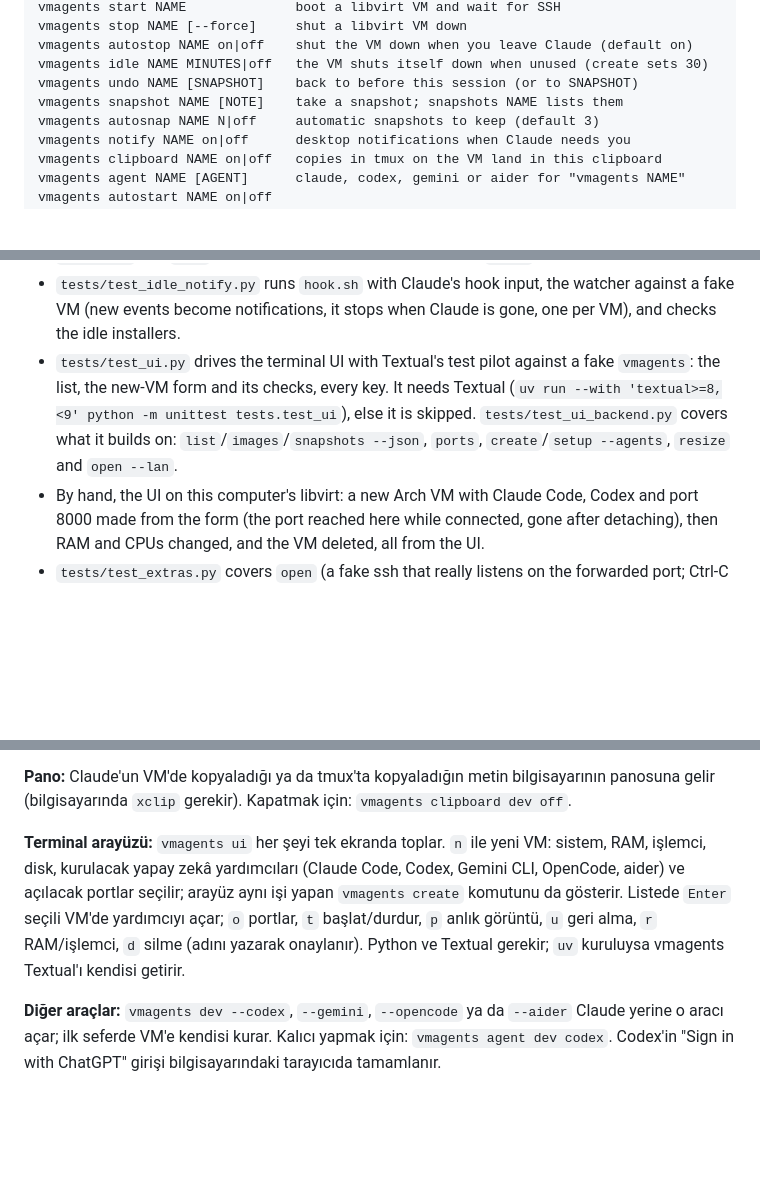
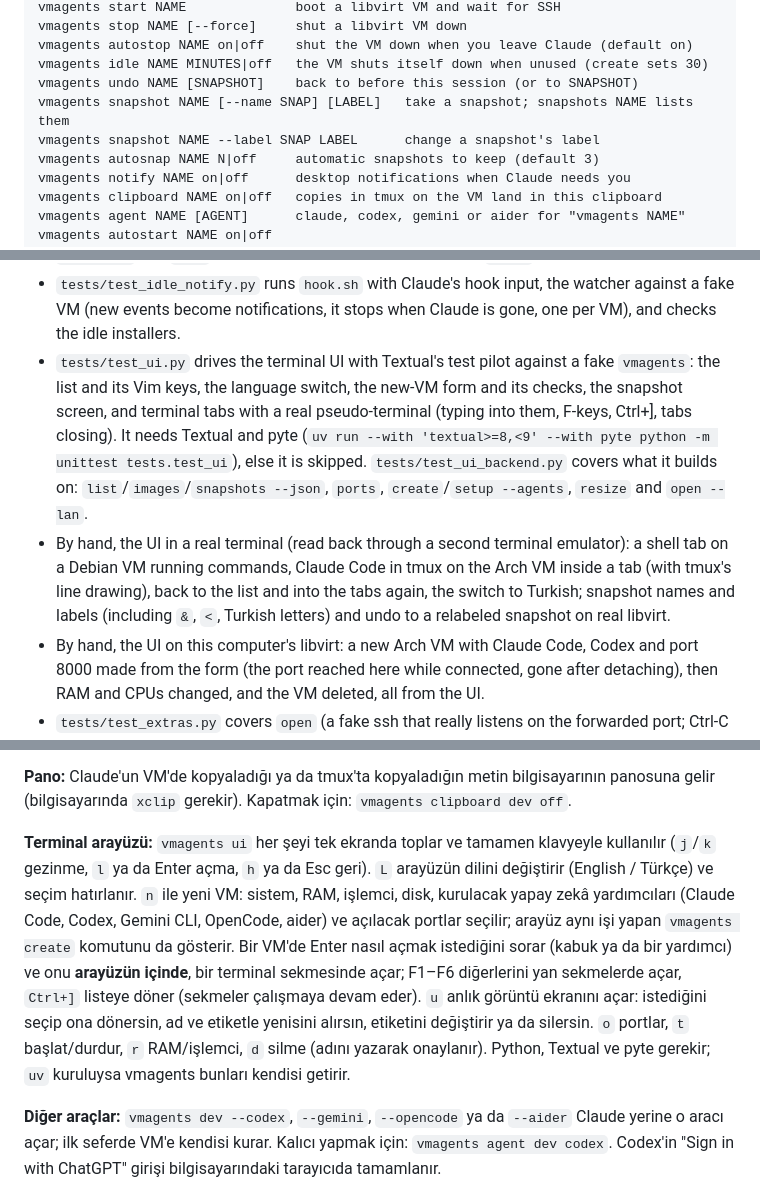
Before and after one commit to 0anes0/vmagents, a Markdown page: README.md, 3 parts joined by grey strips. Rendered like a GitHub page; blank space fills up the shorter version.

```diff
--- a/README.md
+++ b/README.md
@@ -350,7 +369,8 @@ vmagents stop NAME [--force]     shut a libvirt VM down
 vmagents autostop NAME on|off    shut the VM down when you leave Claude (default on)
 vmagents idle NAME MINUTES|off   the VM shuts itself down when unused (create sets 30)
 vmagents undo NAME [SNAPSHOT]    back to before this session (or to SNAPSHOT)
-vmagents snapshot NAME [NOTE]    take a snapshot; snapshots NAME lists them
+vmagents snapshot NAME [--name SNAP] [LABEL]   take a snapshot; snapshots NAME lists them
+vmagents snapshot NAME --label SNAP LABEL      change a snapshot's label
 vmagents autosnap NAME N|off     automatic snapshots to keep (default 3)
 vmagents notify NAME on|off      desktop notifications when Claude needs you
 vmagents clipboard NAME on|off   copies in tmux on the VM land in this clipboard
@@ -593,11 +613,19 @@ python3 -m unittest discover -s tests -t .
   watcher against a fake VM (new events become notifications, it stops when
   Claude is gone, one per VM), and checks the idle installers.
 - `tests/test_ui.py` drives the terminal UI with Textual's test pilot
-  against a fake `vmagents`: the list, the new-VM form and its checks, every
-  key. It needs Textual (`uv run --with 'textual>=8,<9' python -m unittest
-  tests.test_ui`), else it is skipped. `tests/test_ui_backend.py` covers what
+  against a fake `vmagents`: the list and its Vim keys, the language switch,
+  the new-VM form and its checks, the snapshot screen, and terminal tabs with
+  a real pseudo-terminal (typing into them, F-keys, Ctrl+], tabs closing). It
+  needs Textual and pyte (`uv run --with 'textual>=8,<9' --with pyte python -m
+  unittest tests.test_ui`), else it is skipped. `tests/test_ui_backend.py` covers what
   it builds on: `list`/`images`/`snapshots --json`, `ports`, `create`/`setup
   --agents`, `resize` and `open --lan`.
+- By hand, the UI in a real terminal (read back through a second terminal
+  emulator): a shell tab on a Debian VM running commands, Claude Code in tmux
+  on the Arch VM inside a tab (with tmux's line drawing), back to the list and
+  into the tabs again, the switch to Turkish; snapshot names and labels
+  (including `&`, `<`, Turkish letters) and undo to a relabeled snapshot on
+  real libvirt.
 - By hand, the UI on this computer's libvirt: a new Arch VM with Claude Code,
   Codex and port 8000 made from the form (the port reached here while
   connected, gone after detaching), then RAM and CPUs changed, and the VM
@@ -758,13 +786,19 @@ açar. Port doluysa bir sonrakini kullanır. `Ctrl-C` ile biter.
 bilgisayarının panosuna gelir (bilgisayarında `xclip` gerekir). Kapatmak için:
 `vmagents clipboard dev off`.
 
-**Terminal arayüzü:** `vmagents ui` her şeyi tek ekranda toplar. `n` ile yeni
-VM: sistem, RAM, işlemci, disk, kurulacak yapay zekâ yardımcıları (Claude
-Code, Codex, Gemini CLI, OpenCode, aider) ve açılacak portlar seçilir; arayüz aynı işi
-yapan `vmagents create` komutunu da gösterir. Listede `Enter` seçili VM'de
-yardımcıyı açar; `o` portlar, `t` başlat/durdur, `p` anlık görüntü, `u` geri
-alma, `r` RAM/işlemci, `d` silme (adını yazarak onaylanır). Python ve Textual
-gerekir; `uv` kuruluysa vmagents Textual'ı kendisi getirir.
+**Terminal arayüzü:** `vmagents ui` her şeyi tek ekranda toplar ve tamamen
+klavyeyle kullanılır (`j`/`k` gezinme, `l` ya da Enter açma, `h` ya da Esc
+geri). `L` arayüzün dilini değiştirir (English / Türkçe) ve seçim hatırlanır.
+`n` ile yeni VM: sistem, RAM, işlemci, disk, kurulacak yapay zekâ yardımcıları
+(Claude Code, Codex, Gemini CLI, OpenCode, aider) ve açılacak portlar seçilir;
+arayüz aynı işi yapan `vmagents create` komutunu da gösterir. Bir VM'de Enter
+nasıl açmak istediğini sorar (kabuk ya da bir yardımcı) ve onu **arayüzün
+içinde**, bir terminal sekmesinde açar; F1–F6 diğerlerini yan sekmelerde açar,
+`Ctrl+]` listeye döner (sekmeler çalışmaya devam eder). `u` anlık görüntü
+ekranını açar: istediğini seçip ona dönersin, ad ve etiketle yenisini alırsın,
+etiketini değiştirir ya da silersin. `o` portlar, `t` başlat/durdur, `r`
+RAM/işlemci, `d` silme (adını yazarak onaylanır). Python, Textual ve pyte
+gerekir; `uv` kuruluysa vmagents bunları kendisi getirir.
 
 **Diğer araçlar:** `vmagents dev --codex`, `--gemini`, `--opencode` ya da `--aider` Claude
 yerine o aracı açar; ilk seferde VM'e kendisi kurar. Kalıcı yapmak için:
```
Also changed, not shown: other parts of README.md (+31 -12 lines), docs/ui-session.png (added), 5 other files.
